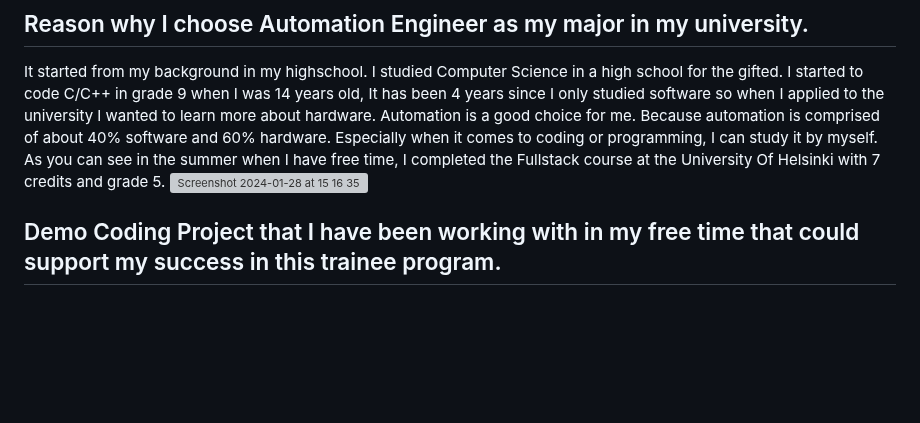
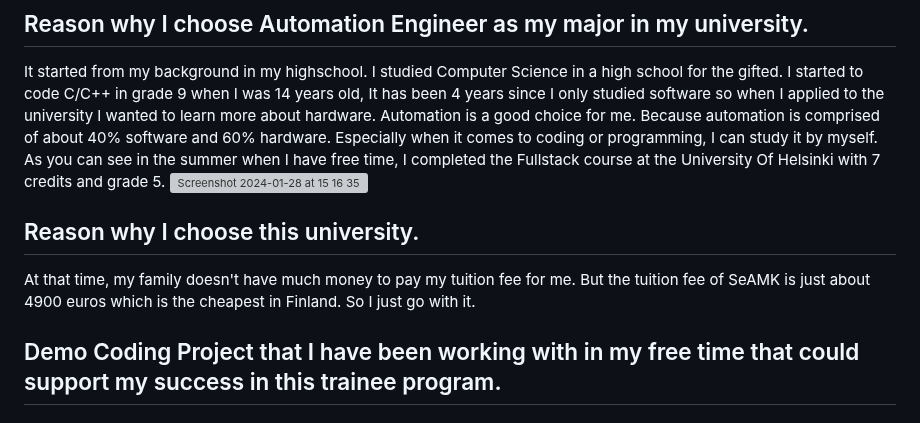
Before and after one commit to VienThanh12/Demo-Kempower, a Markdown page: README.md, the part around the change. GitHub-like rendering; blank space fills up the shorter version; grey boxes are pictures that could not be loaded.

```diff
--- a/README.md
+++ b/README.md
@@ -23,6 +23,8 @@ We will start with the reason why I chose Automation Engineer. When I stud
 It started from my background in my highschool. I studied Computer Science in a high school for the gifted. I started to code C/C++ in grade 9 when I was 14 years old, It has been 4 years since I only studied software so when I applied to the university I wanted to learn more about hardware. Automation is a good choice for me. Because automation is comprised of about 40% software and 60% hardware. Especially when it comes to coding or programming, I can study it by myself. As you can see in the summer when I have free time, I completed the Fullstack course at the University Of Helsinki with 7 credits and grade 5.
 <img width="1169" alt="Screenshot 2024-01-28 at 15 16 35" src="https://github.com/VienThanh12/Demo-Kempower/assets/67015555/3dee37fb-f00f-4544-bccc-c37f4b20242c">
 
+## Reason why I choose this university.
+At that time, my family doesn't have much money to pay my tuition fee for me. But the tuition fee of SeAMK is just about 4900 euros which is the cheapest in Finland. So I just go with it.
 
 ## Demo Coding Project that I have been working with in my free time that could support my success in this trainee program.
 
```
